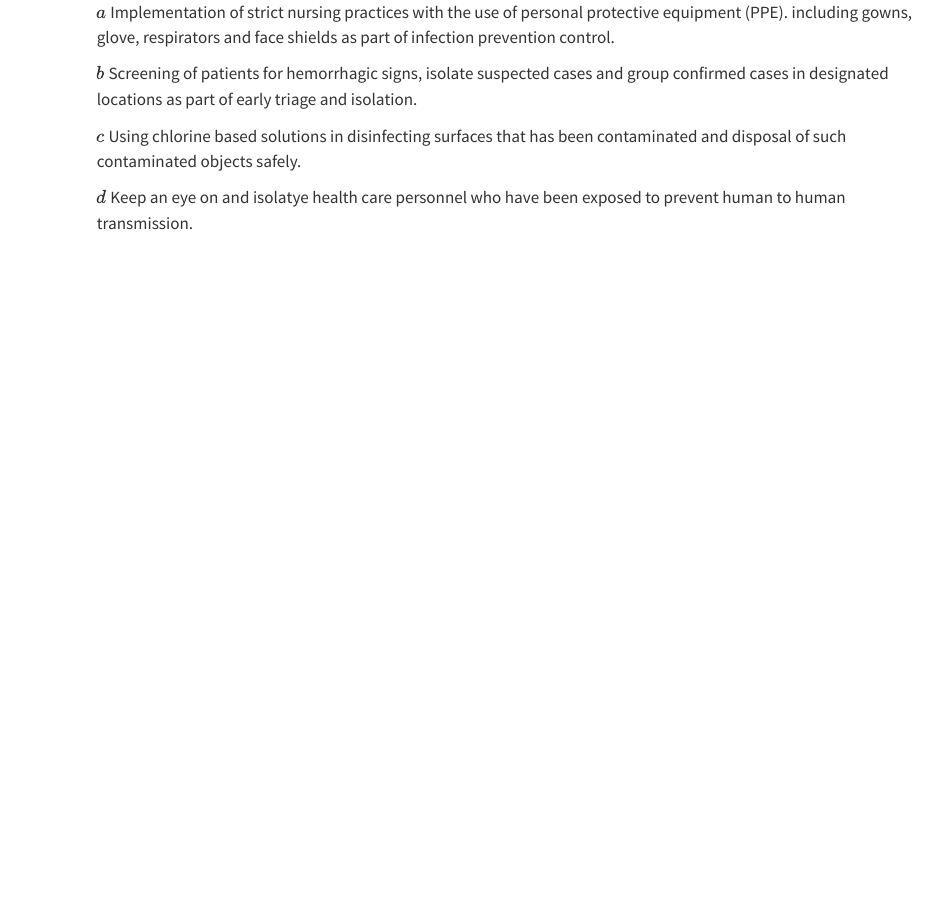
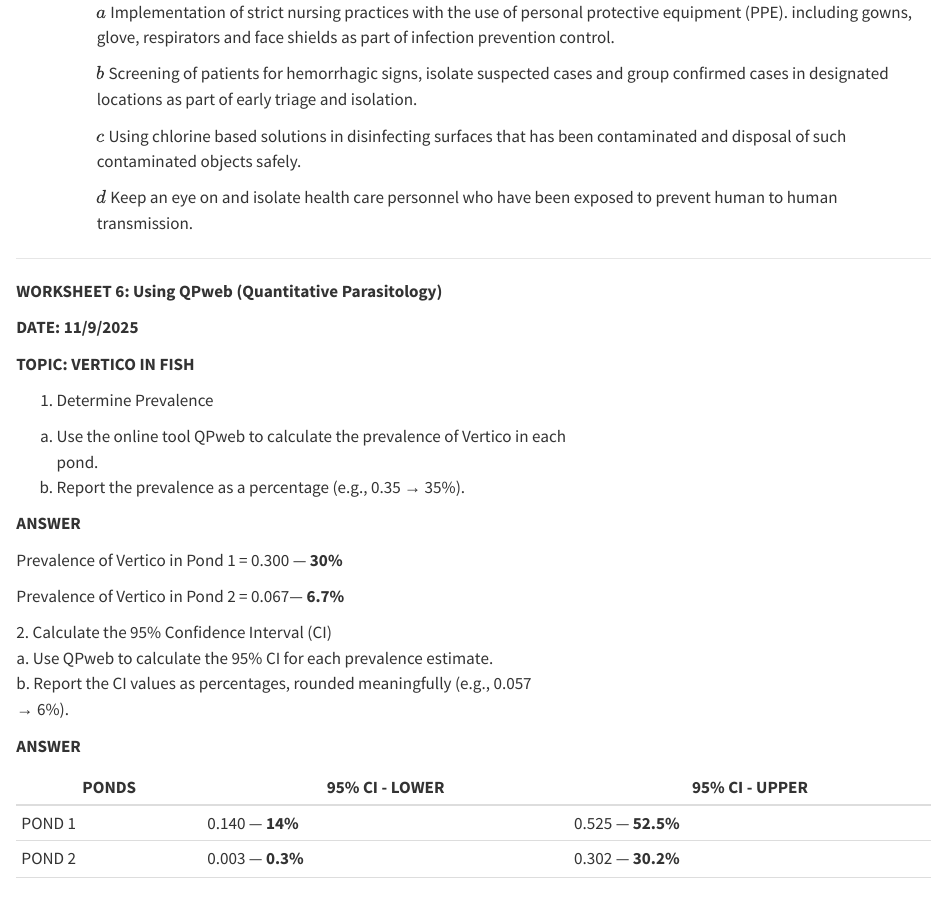
Before and after one commit to AJDE2025/JA_Dis_Eco_Fall2025, a Quarto document (JAA_DisEco_Fall2025.qmd): the page in a window 1100 px wide, from 7260 px down. Rendered offline with R 4.5, knitr and Pandoc in place of Quarto, with nearby package versions.

Commit message:
WORKSHEET 6
WORKSHEET 6

```diff
--- a/JAA_DisEco_Fall2025.qmd
+++ b/JAA_DisEco_Fall2025.qmd
@@ -299,4 +298,35 @@ Infected means the host harbors the pathogen or its replicating material whilst
 
         \(c\) Using chlorine based solutions in disinfecting surfaces that has been contaminated and disposal of such contaminated objects safely.
 
-        \(d\) Keep an eye on and isolatye health care personnel who have been exposed to prevent human to human transmission.
+        \(d\) Keep an eye on and isolate health care personnel who have been exposed to prevent human to human transmission.
+
+------------------------------------------------------------------------
+
+**WORKSHEET 6: Using QPweb (Quantitative Parasitology)**
+
+**DATE: 11/9/2025**
+
+**TOPIC: VERTICO IN FISH**
+
+ 1. Determine Prevalence\
+a. Use the online tool QPweb to calculate the prevalence of Vertico in each\
+pond.\
+b. Report the prevalence as a percentage (e.g., 0.35 → 35%).
+
+**ANSWER**
+
+Prevalence of Vertico in Pond 1 = 0.300 — **30%**
+
+Prevalence of Vertico in Pond 2 = 0.067— **6.7%**
+
+2\. Calculate the 95% Confidence Interval (CI)\
+a. Use QPweb to calculate the 95% CI for each prevalence estimate.\
+b. Report the CI values as percentages, rounded meaningfully (e.g., 0.057\
+→ 6%).
+
+**ANSWER**
+
+| PONDS  | 95% CI - LOWER   | 95% CI - UPPER    |
+|--------|------------------|-------------------|
+| POND 1 | 0.140 — **14%**  | 0.525 — **52.5%** |
+| POND 2 | 0.003 — **0.3%** | 0.302 — **30.2%** |
```
Also changed, not shown: JAA_DisEco_Fall2025.qmd (28 more changed lines).
